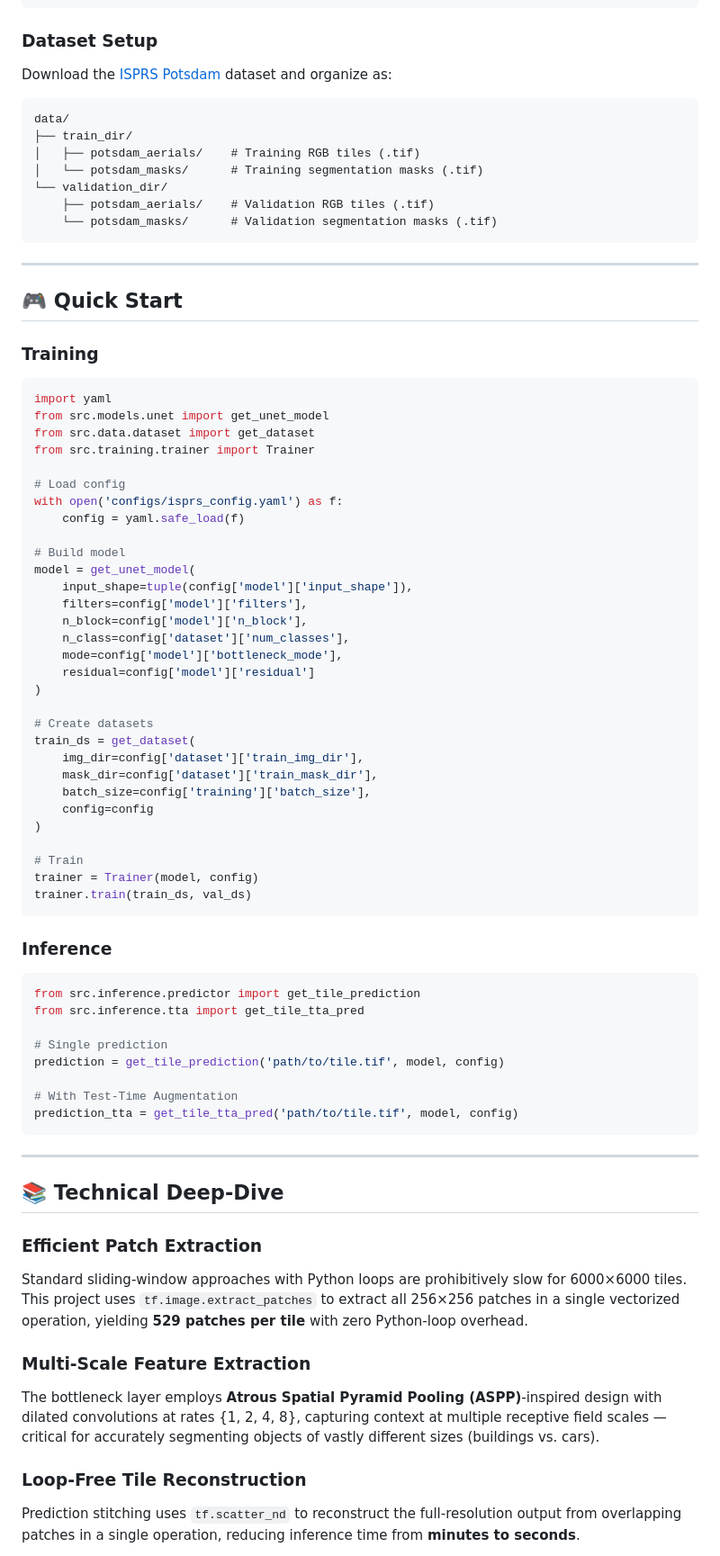
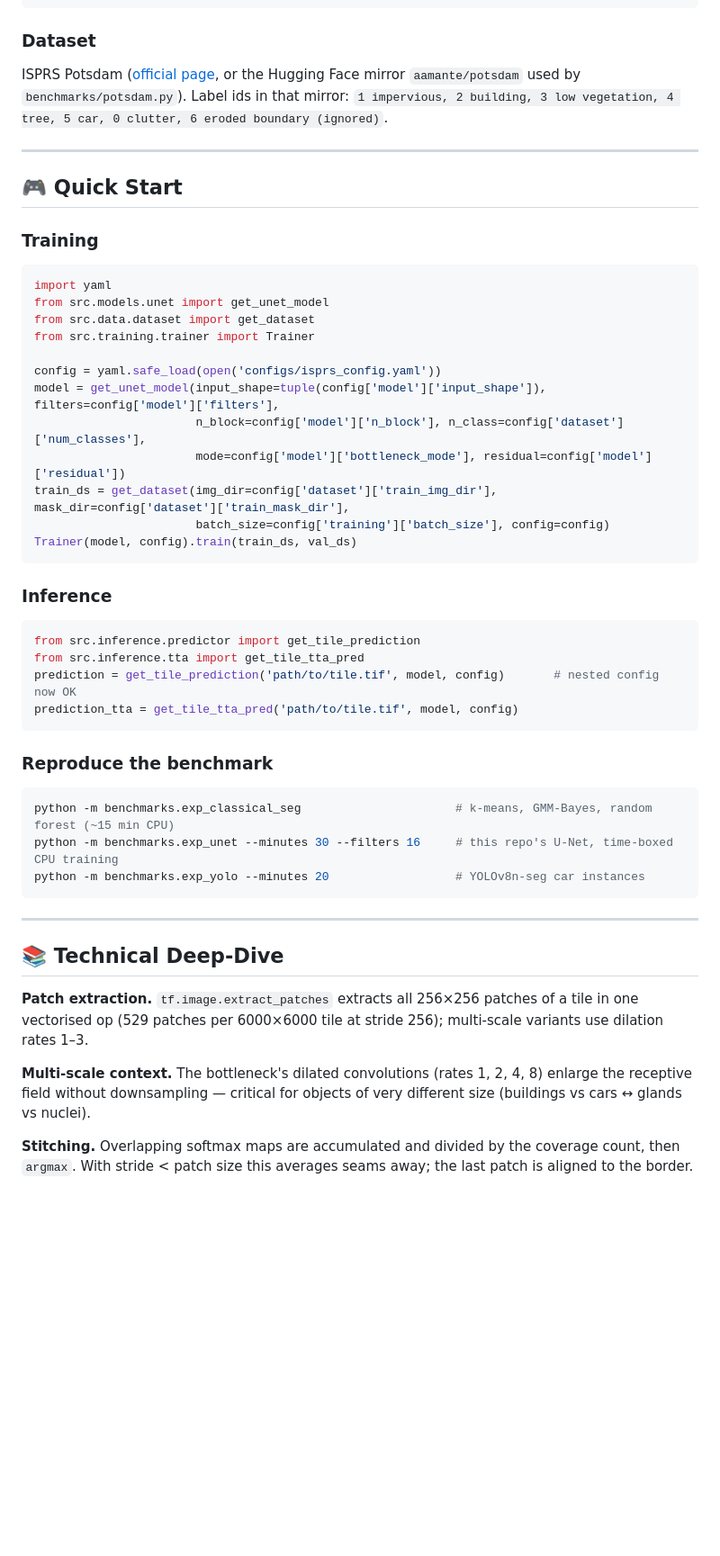
Before and after one commit to Jayinaksha/Satellite_based_tile_segmentation, a Markdown page: README.md, the part around one of its changes. Shown at 90% size. GitHub-like rendering; blank space fills up the shorter version.

````diff
--- a/README.md
+++ b/README.md
@@ -221,82 +176,56 @@ pip install -r requirements.txt
 pip install -e .
 ```
 
-### Dataset Setup
-
-Download the [ISPRS Potsdam](https://www2.isprs.org/commissions/comm2/wg4/benchmark/2d-sem-label-potsdam/) dataset and organize as:
-
-```
-data/
-├── train_dir/
-│   ├── potsdam_aerials/    # Training RGB tiles (.tif)
-│   └── potsdam_masks/      # Training segmentation masks (.tif)
-└── validation_dir/
-    ├── potsdam_aerials/    # Validation RGB tiles (.tif)
-    └── potsdam_masks/      # Validation segmentation masks (.tif)
-```
+### Dataset
+ISPRS Potsdam ([official page](https://www2.isprs.org/commissions/comm2/wg4/benchmark/2d-sem-label-potsdam/), or the
+Hugging Face mirror `aamante/potsdam` used by `benchmarks/potsdam.py`). Label ids in that mirror:
+`1 impervious, 2 building, 3 low vegetation, 4 tree, 5 car, 0 clutter, 6 eroded boundary (ignored)`.
 
 ---
 
 ## 🎮 Quick Start
 
 ### Training
-
 ```python
 import yaml
 from src.models.unet import get_unet_model
 from src.data.dataset import get_dataset
 from src.training.trainer import Trainer
 
-# Load config
-with open('configs/isprs_config.yaml') as f:
-    config = yaml.safe_load(f)
-
-# Build model
-model = get_unet_model(
-    input_shape=tuple(config['model']['input_shape']),
-    filters=config['model']['filters'],
-    n_block=config['model']['n_block'],
-    n_class=config['dataset']['num_classes'],
-    mode=config['model']['bottleneck_mode'],
-    residual=config['model']['residual']
-)
-
-# Create datasets
-train_ds = get_dataset(
-    img_dir=config['dataset']['train_img_dir'],
-    mask_dir=config['dataset']['train_mask_dir'],
-    batch_size=config['training']['batch_size'],
-    config=config
-)
-
-# Train
-trainer = Trainer(model, config)
-trainer.train(train_ds, val_ds)
+config = yaml.safe_load(open('configs/isprs_config.yaml'))
+model = get_unet_model(input_shape=tuple(config['model']['input_shape']), filters=config['model']['filters'],
+                       n_block=config['model']['n_block'], n_class=config['dataset']['num_classes'],
+                       mode=config['model']['bottleneck_mode'], residual=config['model']['residual'])
+train_ds = get_dataset(img_dir=config['dataset']['train_img_dir'], mask_dir=config['dataset']['train_mask_dir'],
+                       batch_size=config['training']['batch_size'], config=config)
+Trainer(model, config).train(train_ds, val_ds)
 ```
 
 ### Inference
-
 ```python
 from src.inference.predictor import get_tile_prediction
 from src.inference.tta import get_tile_tta_pred
+prediction = get_tile_prediction('path/to/tile.tif', model, config)       # nested config now OK
+prediction_tta = get_tile_tta_pred('path/to/tile.tif', model, config)
+```
 
-# Single prediction
-prediction = get_tile_prediction('path/to/tile.tif', model, config)
-
-# With Test-Time Augmentation
-prediction_tta = get_tile_tta_pred('path/to/tile.tif', model, config)
+### Reproduce the benchmark
+```bash
+python -m benchmarks.exp_classical_seg                      # k-means, GMM-Bayes, random forest (~15 min CPU)
+python -m benchmarks.exp_unet --minutes 30 --filters 16     # this repo's U-Net, time-boxed CPU training
+python -m benchmarks.exp_yolo --minutes 20                  # YOLOv8n-seg car instances
 ```
 
 ---
 
 ## 📚 Technical Deep-Dive
 
-### Efficient Patch Extraction
-Standard sliding-window approaches with Python loops are prohibitively slow for 6000×6000 tiles. This project uses `tf.image.extract_patches` to extract all 256×256 patches in a single vectorized operation, yielding **529 patches per tile** with zero Python-loop overhead.
+**Patch extraction.** `tf.image.extract_patches` extracts all 256×256 patches of a tile in one vectorised op
+(529 patches per 6000×6000 tile at stride 256); multi-scale variants use dilation rates 1–3.
 
-### Multi-Scale Feature Extraction
-The bottleneck layer employs **Atrous Spatial Pyramid Pooling (ASPP)**-inspired design with dilated convolutions at rates {1, 2, 4, 8}, capturing context at multiple receptive field scales — critical for accurately segmenting objects of vastly different sizes (buildings vs. cars).
+**Multi-scale context.** The bottleneck's dilated convolutions (rates 1, 2, 4, 8) enlarge the receptive field without
+downsampling — critical for objects of very different size (buildings vs cars ↔ glands vs nuclei).
 
-### Loop-Free Tile Reconstruction
-Prediction stitching uses `tf.scatter_nd` to reconstruct the full-resolution output from overlapping patches in a single operation, reducing inference time from **minutes to seconds**.
+**Stitching.** Overlapping softmax maps are accumulated and divided by the coverage count, then `argmax`. With stride
+< patch size this averages seams away; the last patch is aligned to the border.
 
````
Also changed, not shown: other parts of README.md (+107 -177 lines), report/figures/potsdam_classical_examples.png (added), 2 other files.
